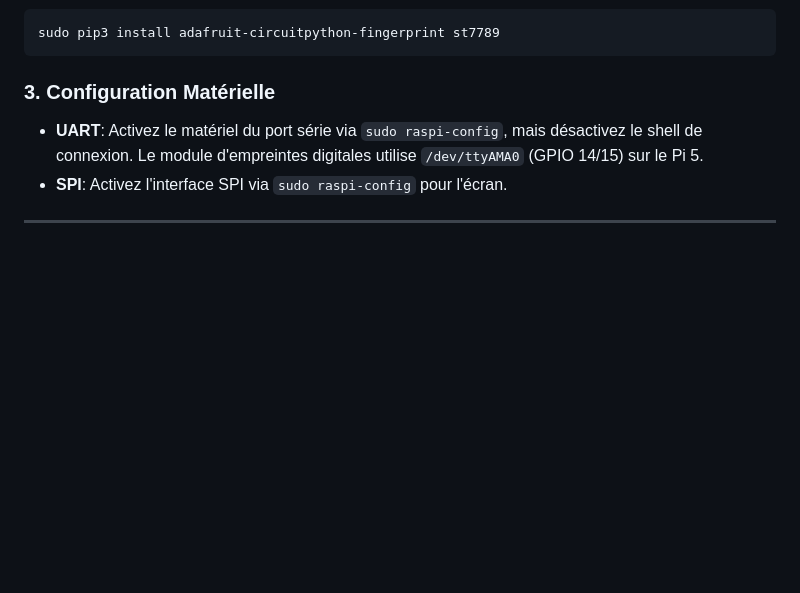
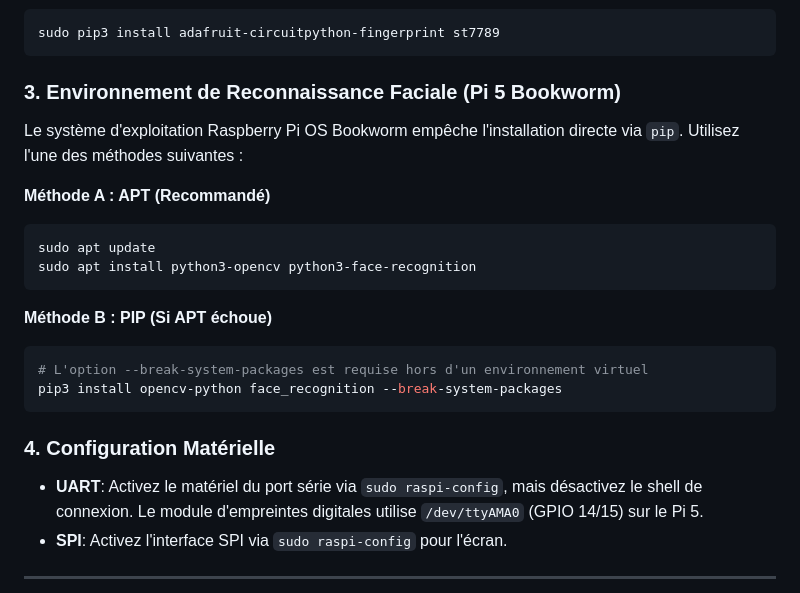
Before and after one commit to nicrain/DistCapsule, a Markdown page: README.md, the part around the change. Drawn GitHub-style; blank space fills up the shorter version.

Commit message:
docs: add detailed face recognition installation steps for Pi 5 Bookworm (apt & pip)

````diff
--- a/README.md
+++ b/README.md
@@ -50,7 +50,22 @@ sudo apt-get install python3-serial python3-pip python3-lgpio python3-pil python
 sudo pip3 install adafruit-circuitpython-fingerprint st7789
 ```
 
-### 3. Configuration Matérielle
+### 3. Environnement de Reconnaissance Faciale (Pi 5 Bookworm)
+Le système d'exploitation Raspberry Pi OS Bookworm empêche l'installation directe via `pip`. Utilisez l'une des méthodes suivantes :
+
+**Méthode A : APT (Recommandé)**
+```bash
+sudo apt update
+sudo apt install python3-opencv python3-face-recognition
+```
+
+**Méthode B : PIP (Si APT échoue)**
+```bash
+# L'option --break-system-packages est requise hors d'un environnement virtuel
+pip3 install opencv-python face_recognition --break-system-packages
+```
+
+### 4. Configuration Matérielle
 *   **UART**: Activez le matériel du port série via `sudo raspi-config`, mais désactivez le shell de connexion. Le module d'empreintes digitales utilise `/dev/ttyAMA0` (GPIO 14/15) sur le Pi 5.
 *   **SPI**: Activez l'interface SPI via `sudo raspi-config` pour l'écran.
 
````
Also changed, not shown: README_CN.md (+16 -1 lines).
